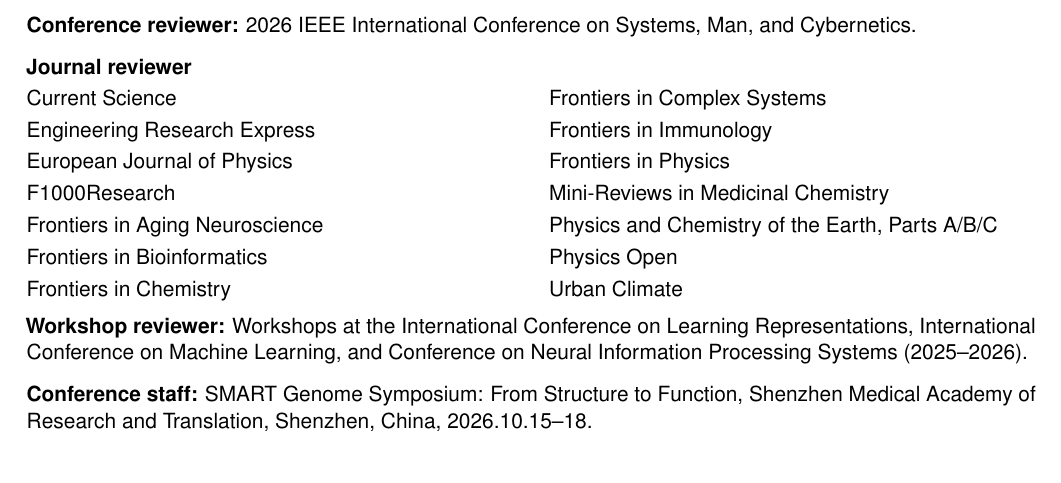
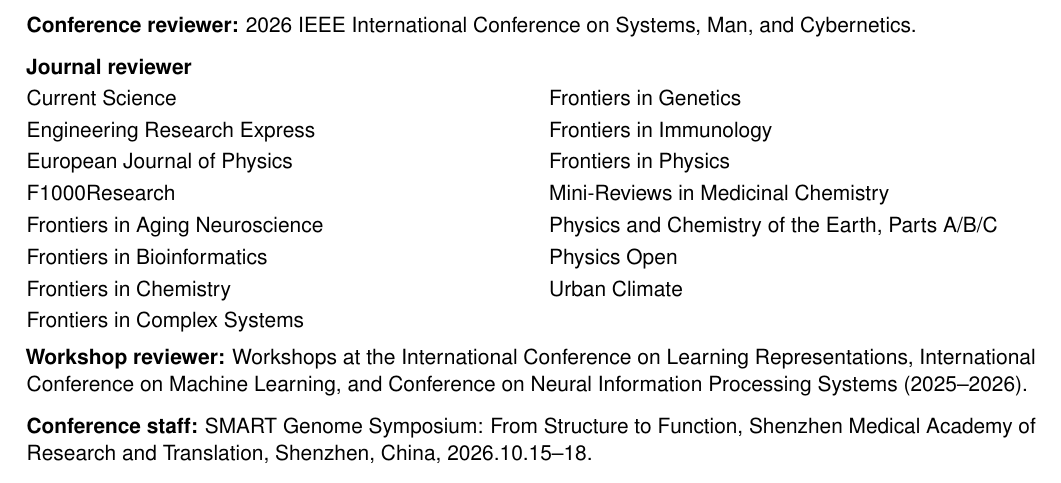
Before and after one commit to wyqmath/wyqmath.github.io, a LaTeX CV (cv/cv.tex): part of page 3 of 3, cut so that both start at the same text. Compiled offline with pdfLaTeX.

Commit message:
Add Frontiers in Genetics reviewer service to website and CV

```diff
--- a/cv/cv.tex
+++ b/cv/cv.tex
@@ -228,13 +228,14 @@
 \Needspace{108pt}\textbf{Journal reviewer}\par\vspace{3pt}
 {\renewcommand{\arraystretch}{1.2}%
 \begin{tabularx}{\linewidth}{@{}>{\raggedright\arraybackslash}X@{\hspace{18pt}}>{\raggedright\arraybackslash}X@{}}
-Current Science & Frontiers in Complex Systems \\
+Current Science & Frontiers in Genetics \\
 Engineering Research Express & Frontiers in Immunology \\
 European Journal of Physics & Frontiers in Physics \\
 F1000Research & Mini-Reviews in Medicinal Chemistry \\
 Frontiers in Aging Neuroscience & Physics and Chemistry of the Earth, Parts A/B/C \\
 Frontiers in Bioinformatics & Physics Open \\
-Frontiers in Chemistry & Urban Climate
+Frontiers in Chemistry & Urban Climate \\
+Frontiers in Complex Systems &
 \end{tabularx}\par}\vspace{5pt}
 \serviceitem{Workshop reviewer}{Workshops at the International Conference on Learning Representations,
 International Conference on Machine Learning, and Conference on Neural Information Processing Systems (2025--2026).}
```
Also changed, not shown: cv/cv.pdf, 1 other file.
